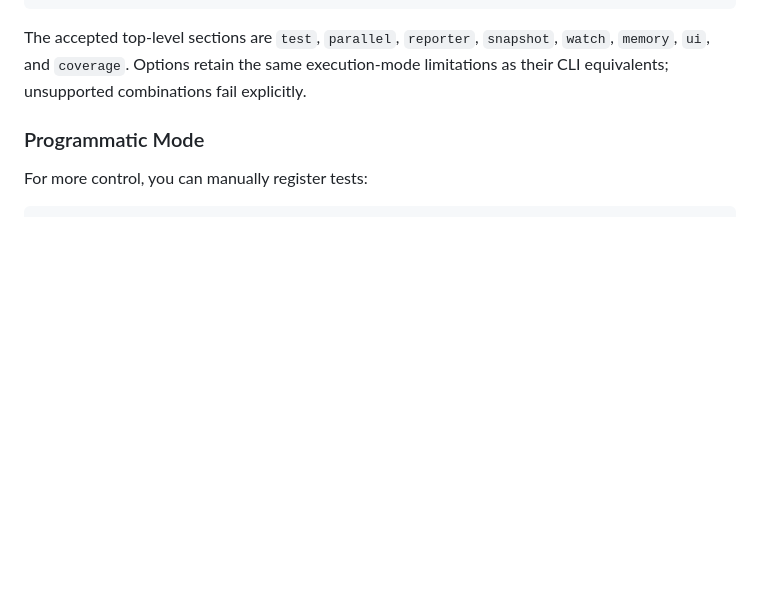
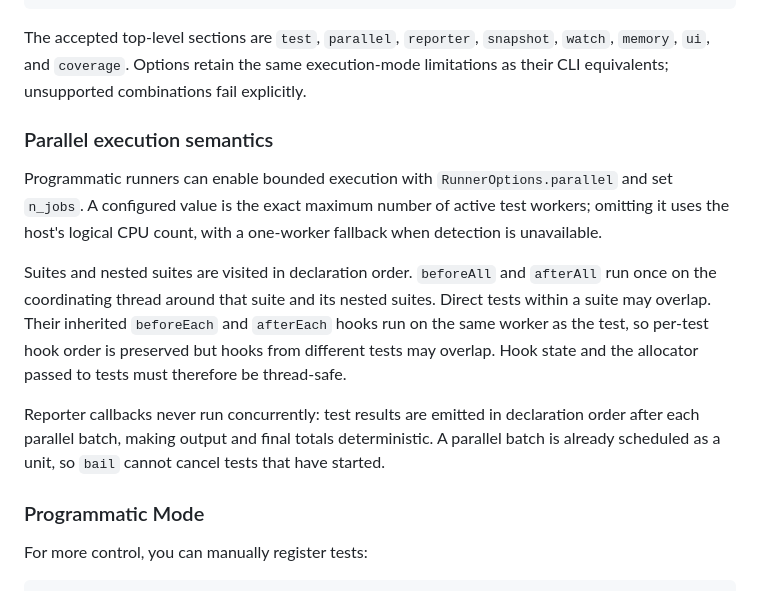
Before and after one commit to zig-utils/zig-test-framework, a Markdown page: README.md, the part around the change. Drawn GitHub-style; blank space fills up the shorter version.

Commit message:
docs: define parallel hook and reporting semantics

```diff
--- a/README.md
+++ b/README.md
@@ -145,6 +145,25 @@ precedence over configured values.
 The accepted top-level sections are `test`, `parallel`, `reporter`, `snapshot`,
 `watch`, `memory`, `ui`, and `coverage`. Options retain the same execution-mode
 limitations as their CLI equivalents; unsupported combinations fail explicitly.
+
+### Parallel execution semantics
+
+Programmatic runners can enable bounded execution with `RunnerOptions.parallel`
+and set `n_jobs`. A configured value is the exact maximum number of active test
+workers; omitting it uses the host's logical CPU count, with a one-worker
+fallback when detection is unavailable.
+
+Suites and nested suites are visited in declaration order. `beforeAll` and
+`afterAll` run once on the coordinating thread around that suite and its nested
+suites. Direct tests within a suite may overlap. Their inherited `beforeEach`
+and `afterEach` hooks run on the same worker as the test, so per-test hook order
+is preserved but hooks from different tests may overlap. Hook state and the
+allocator passed to tests must therefore be thread-safe.
+
+Reporter callbacks never run concurrently: test results are emitted in
+declaration order after each parallel batch, making output and final totals
+deterministic. A parallel batch is already scheduled as a unit, so `bail` cannot
+cancel tests that have started.
 
 ### Programmatic Mode
 
```
